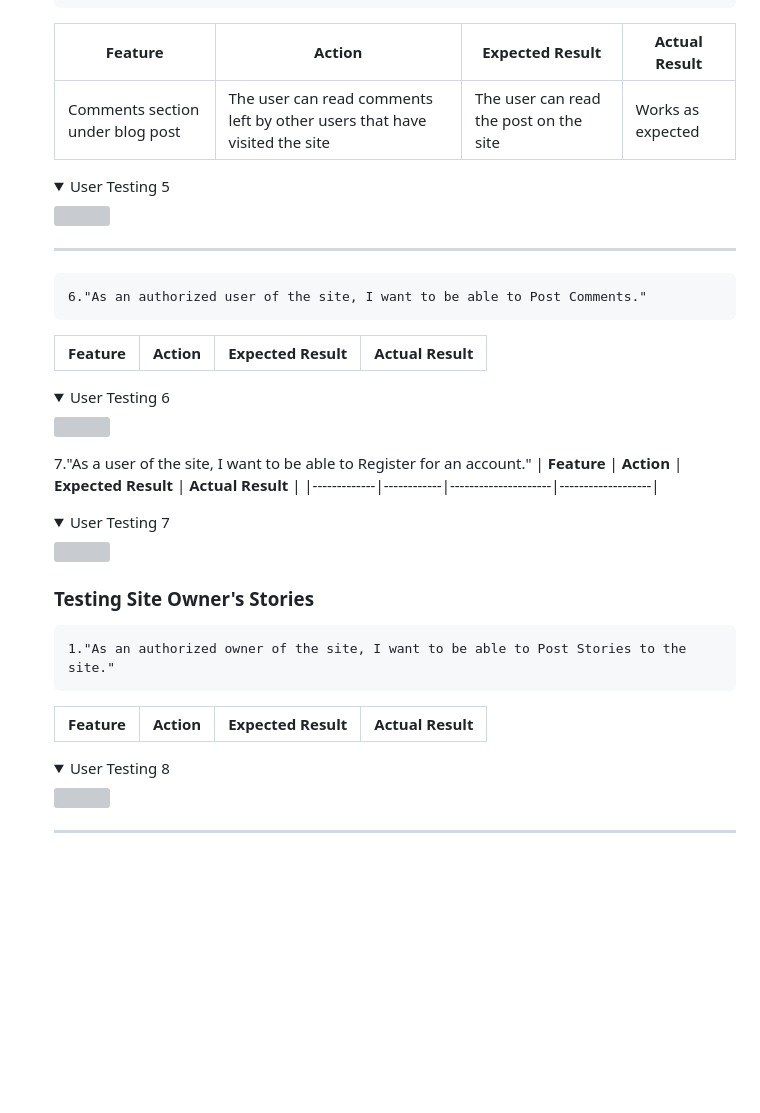
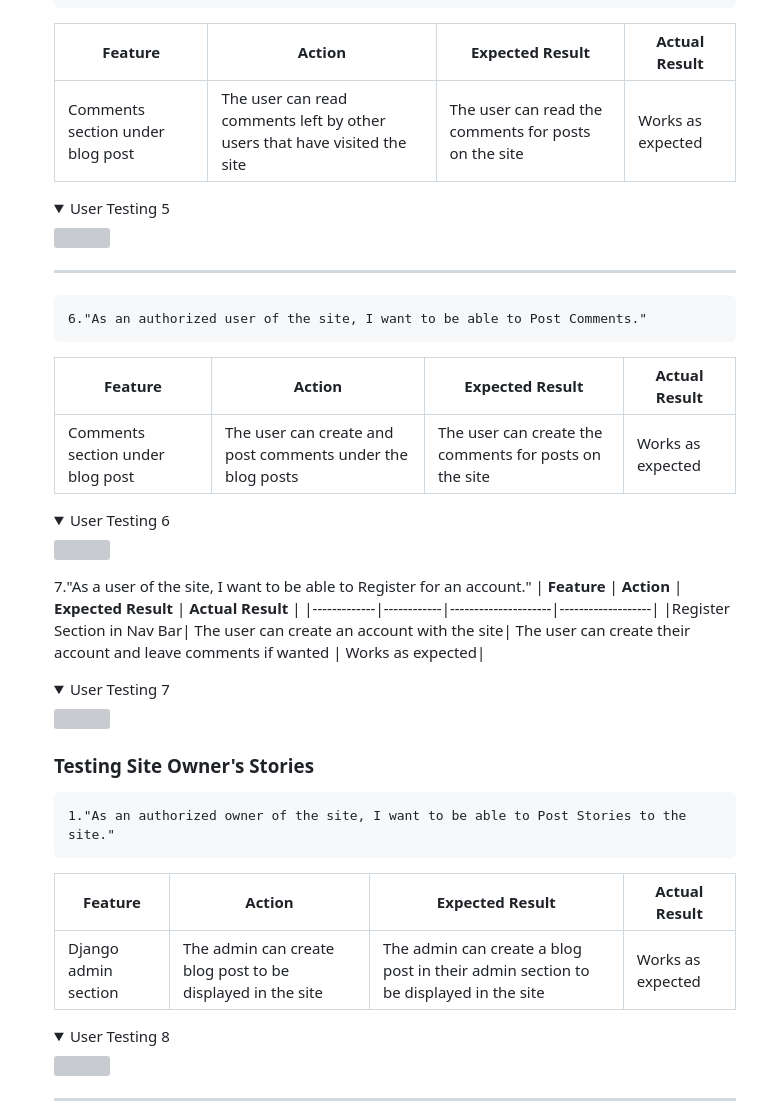
Before and after one commit to MeganNyhan/CI_PP4_Donegal_Courts, a Markdown page: README.md, the part around the change printed below. Drawn GitHub-style; folded sections open; blank space fills up the shorter version; grey boxes are pictures that could not be loaded.

```diff
--- a/README.md
+++ b/README.md
@@ -376,6 +376,6 @@
     5."As a user of the site, I want to be able to View comments under each post."
 | **Feature** | **Action** | **Expected Result** | **Actual Result** |
 |-------------|------------|---------------------|-------------------|
-|Comments section under blog post| The user can read comments left by other users that have visited the site| The user can read the post on the site| Works as expected|
+|Comments section under blog post| The user can read comments left by other users that have visited the site| The user can read the comments for posts on the site| Works as expected|
 
 <details><summary>User Testing 5</summary>
@@ -386,5 +386,6 @@
     6."As an authorized user of the site, I want to be able to Post Comments."
 | **Feature** | **Action** | **Expected Result** | **Actual Result** |
 |-------------|------------|---------------------|-------------------|
+|Comments section under blog post| The user can create and post comments under the blog posts| The user can create the comments for posts on the site| Works as expected|
 
 <details><summary>User Testing 6</summary>
@@ -393,5 +394,6 @@
    7."As a user of the site, I want to be able to Register for an account."
 | **Feature** | **Action** | **Expected Result** | **Actual Result** |
 |-------------|------------|---------------------|-------------------|
+|Register Section in Nav Bar| The user can create an account with the site| The user can create their account and leave comments if wanted | Works as expected|
 
 <details><summary>User Testing 7</summary>
@@ -403,6 +405,7 @@
     1."As an authorized owner of the site, I want to be able to Post Stories to the site."
 | **Feature** | **Action** | **Expected Result** | **Actual Result** |
 |-------------|------------|---------------------|-------------------|
+|Django admin section| The admin can create blog post to be displayed in the site| The admin can create a blog post in their admin section to be displayed in the site | Works as expected|
 
 <details><summary>User Testing 8</summary>
 <img src="docs/flow_chart/features/intro_screen.png"></details>
```
Also changed, not shown: other parts of README.md (+3 -3 lines), media/favicon/favicon-16x16.png (renamed from static/img/favicon-16x16.png), media/slider/slider1.jpg (renamed from static/img/slider1.jpg), 7 other files.
